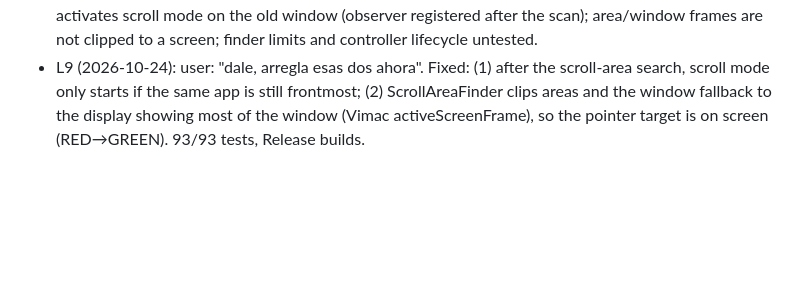
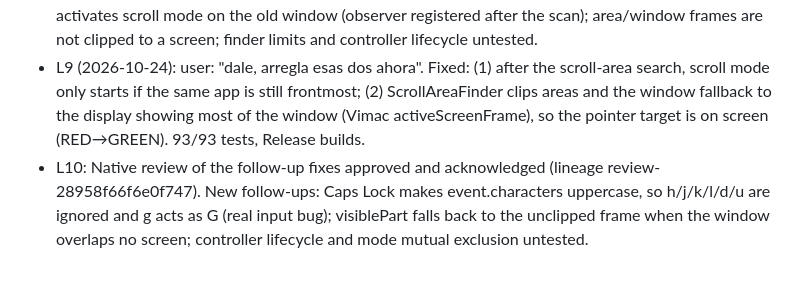
Before and after one commit to alvaldes/jump, a Markdown page: odd/tasks/jump-scroll.md, the part around the change. Drawn GitHub-style; blank space fills up the shorter version.

Commit message:
docs: record fourth scroll review

```diff
--- a/odd/tasks/jump-scroll.md
+++ b/odd/tasks/jump-scroll.md
@@ -28,3 +28,4 @@ Branch: `feat/scroll` (from `main`) · Delivery: ask-on-risk · Test runner: `sw
 - L7 (2026-10-24): user: "dale, arregla lo del scroll sin freno". Fixed: scroll mode exits when an overlay panel resigns key and, one run-loop turn later, no overlay panel has the keyboard (Tab across displays keeps it). deactivate() clears isActive before hiding panels, so its own resign-key does not re-enter. 92/92 tests, Release builds; not exercised live (needs a click while a key is held — user test).
 - L8: Native review of the runaway-scroll fix approved and acknowledged (lineage review-d0d71356d7df5504). Follow-ups (non-blocking): an app switch during the scroll-area scan still activates scroll mode on the old window (observer registered after the scan); area/window frames are not clipped to a screen; finder limits and controller lifecycle untested.
 - L9 (2026-10-24): user: "dale, arregla esas dos ahora". Fixed: (1) after the scroll-area search, scroll mode only starts if the same app is still frontmost; (2) ScrollAreaFinder clips areas and the window fallback to the display showing most of the window (Vimac activeScreenFrame), so the pointer target is on screen (RED→GREEN). 93/93 tests, Release builds.
+- L10: Native review of the follow-up fixes approved and acknowledged (lineage review-28958f66f6e0f747). New follow-ups: Caps Lock makes event.characters uppercase, so h/j/k/l/d/u are ignored and g acts as G (real input bug); visiblePart falls back to the unclipped frame when the window overlaps no screen; controller lifecycle and mode mutual exclusion untested.
```
